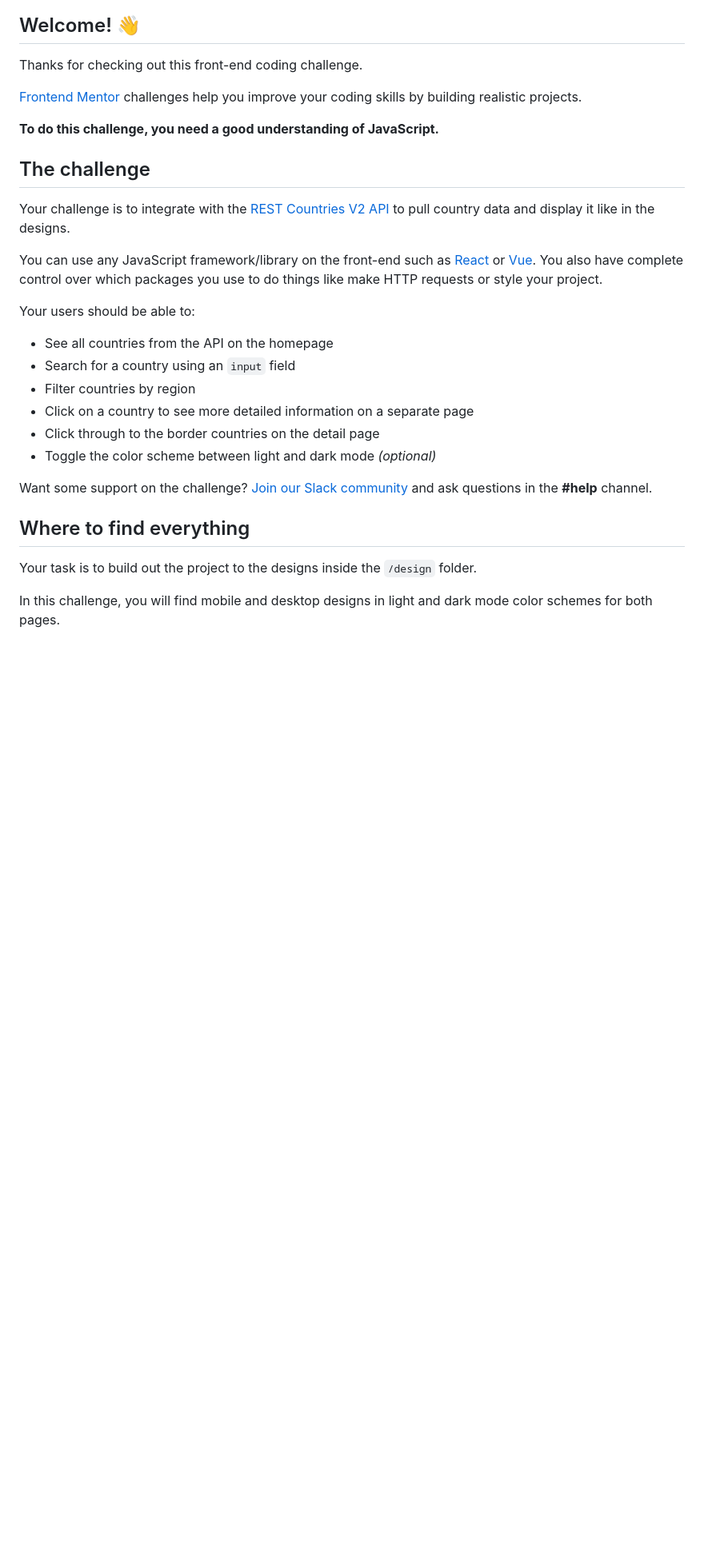
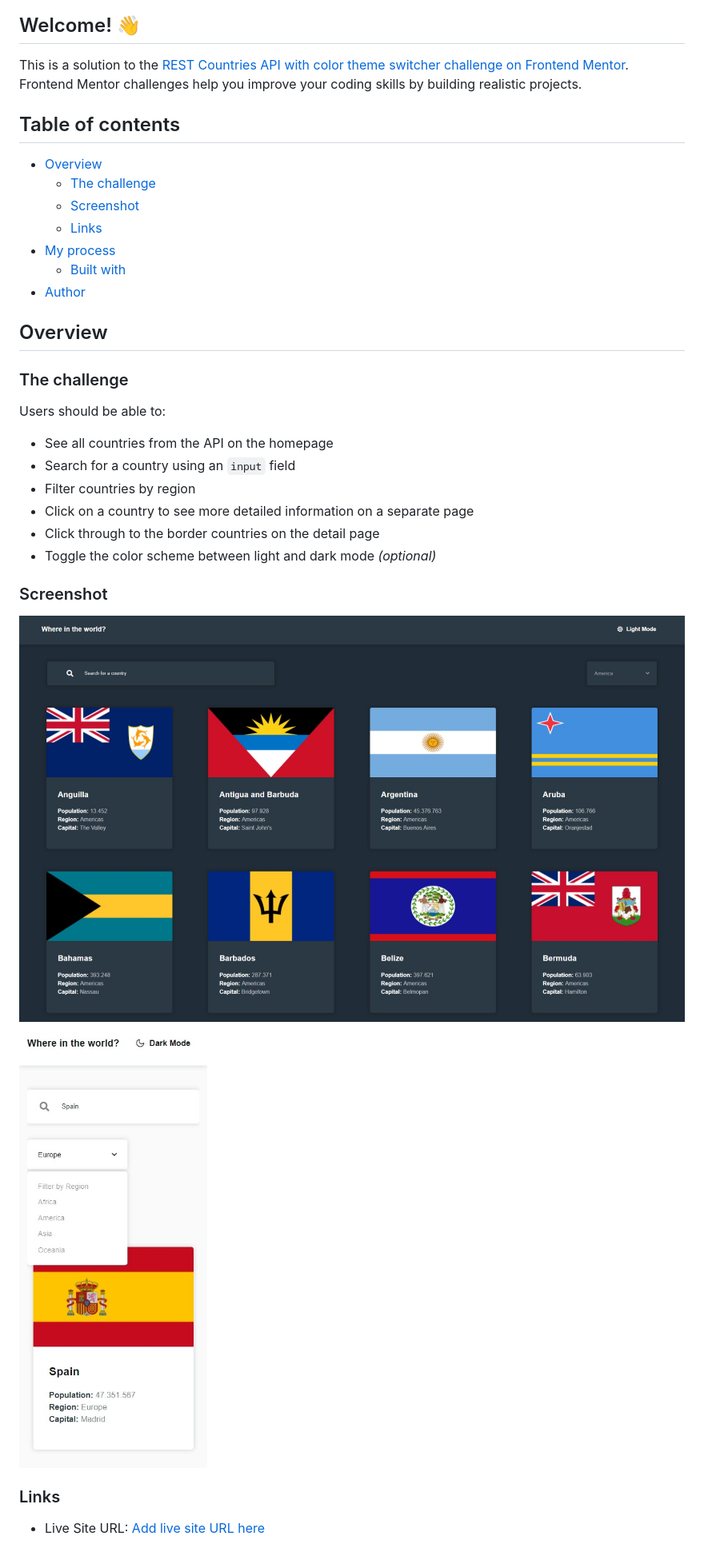
Before and after one commit to Sergio-Ivan-Melgarejo/Front-Mentor-23, a Markdown page: README.md, the part around the change printed below. Shown: that part at 80% size. Drawn GitHub-style; pictures changed too: screenshot1.jpg (added), screenshot2.jpg (added); blank space fills up the shorter version.

Commit message:
i  upload the screenshot and the readme

```diff
--- a/README.md
+++ b/README.md
@@ -4,19 +4,23 @@
 
 ## Welcome! 👋
 
-Thanks for checking out this front-end coding challenge.
+This is a solution to the [REST Countries API with color theme switcher challenge on Frontend Mentor](https://www.frontendmentor.io/challenges/rest-countries-api-with-color-theme-switcher-5cacc469fec04111f7b848ca). Frontend Mentor challenges help you improve your coding skills by building realistic projects.
 
-[Frontend Mentor](https://www.frontendmentor.io) challenges help you improve your coding skills by building realistic projects.
+## Table of contents
 
-**To do this challenge, you need a good understanding of JavaScript.**
+- [Overview](#overview)
+  - [The challenge](#the-challenge)
+  - [Screenshot](#screenshot)
+  - [Links](#links)
+- [My process](#my-process)
+  - [Built with](#built-with)
+- [Author](#author)
 
-## The challenge
+## Overview
 
-Your challenge is to integrate with the [REST Countries V2 API](https://restcountries.com/#api-endpoints-v2) to pull country data and display it like in the designs.
+### The challenge
 
-You can use any JavaScript framework/library on the front-end such as [React](https://reactjs.org) or [Vue](https://vuejs.org). You also have complete control over which packages you use to do things like make HTTP requests or style your project.
-
-Your users should be able to:
+Users should be able to:
 
 - See all countries from the API on the homepage
 - Search for a country using an `input` field
@@ -25,11 +29,12 @@ Your users should be able to:
 - Click through to the border countries on the detail page
 - Toggle the color scheme between light and dark mode *(optional)*
 
-Want some support on the challenge? [Join our Slack community](https://www.frontendmentor.io/slack) and ask questions in the **#help** channel.
+### Screenshot
 
-## Where to find everything
+![](./screenshot1.jpg)
+![](./screenshot2.jpg)
 
-Your task is to build out the project to the designs inside the `/design` folder.
+### Links
 
-In this challenge, you will find mobile and desktop designs in light and dark mode color schemes for both pages.
+- Live Site URL: [Add live site URL here](https://sergio-ivan-melgarejo.github.io/Front-Mentor-23/)
 
```
Also changed, not shown: other parts of README.md (+11 -59 lines), README-template.md (deleted, +0 -115 lines), 1 other file.
